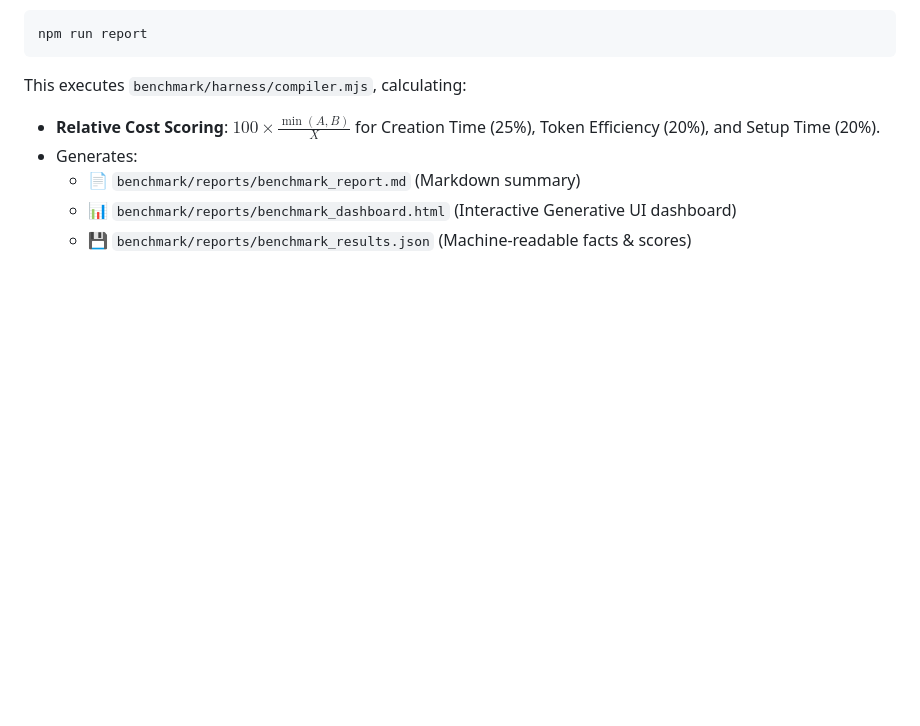
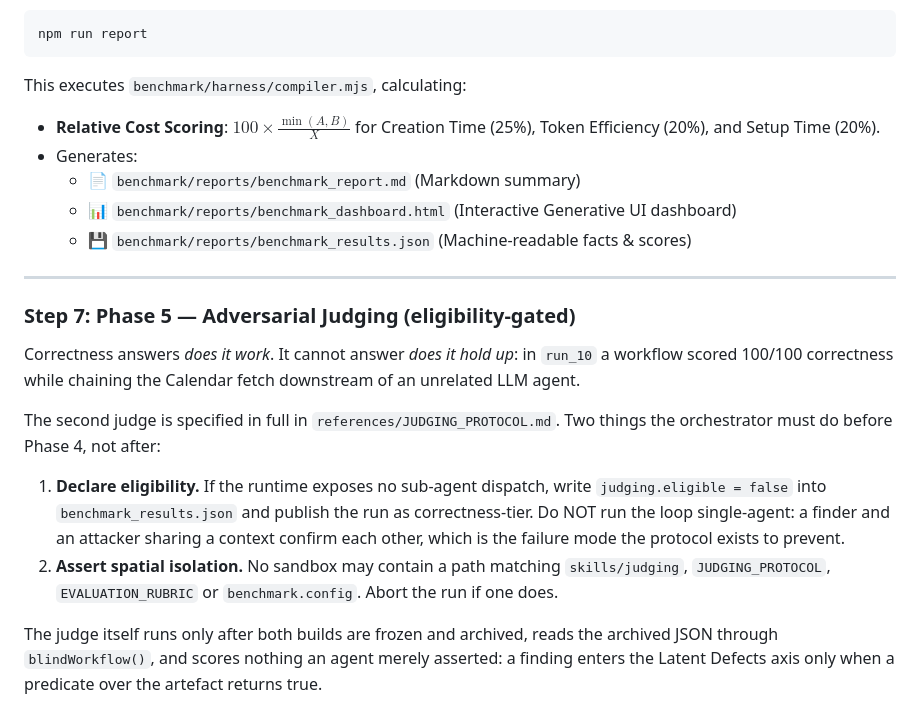
Before and after one commit to EtienneLescot/n8n-harness-benchmark, a Markdown page: skills/benchmark-n8n-workflow-creation/SKILL.md, the part around the change. Rendered like a GitHub page; blank space fills up the shorter version.

Commit message:
docs(benchmark): specify the adversarial judge, its isolation barriers and its eligibility gate
Correctness answers whether a workflow works. It cannot answer whether the
architecture holds up: run_10 scored 100/100 while chaining the Calendar fetch
downstream of an unrelated LLM agent.

JUDGING_PROTOCOL.md splits judging into noticing (sub-agents, stochastic, cheap
to be wrong) and proving (a predicate over the archived JSON, run by the
harness). Only the provable subset moves a number, which is what lets the judge
be stochastic without the benchmark losing reproducibility.

Adds the eligibility gate (an orchestrator with no sub-agent dispatch declares
itself unfit and publishes a correctness-tier run rather than faking the loop
single-agent), the three isolation barriers, and the judging budget cap.

```diff
--- a/skills/benchmark-n8n-workflow-creation/SKILL.md
+++ b/skills/benchmark-n8n-workflow-creation/SKILL.md
@@ -231,3 +231,28 @@ This executes `benchmark/harness/compiler.mjs`, calculating:
   - 📄 `benchmark/reports/benchmark_report.md` (Markdown summary)
   - 📊 `benchmark/reports/benchmark_dashboard.html` (Interactive Generative UI dashboard)
   - 💾 `benchmark/reports/benchmark_results.json` (Machine-readable facts & scores)
+
+
+
+---
+
+### Step 7: Phase 5 — Adversarial Judging (eligibility-gated)
+
+Correctness answers *does it work*. It cannot answer *does it hold up*: in `run_10` a
+workflow scored 100/100 correctness while chaining the Calendar fetch downstream of an
+unrelated LLM agent.
+
+The second judge is specified in full in
+`references/JUDGING_PROTOCOL.md`. Two things the orchestrator must do before Phase 4, not
+after:
+
+1. **Declare eligibility.** If the runtime exposes no sub-agent dispatch, write
+   `judging.eligible = false` into `benchmark_results.json` and publish the run as
+   correctness-tier. Do NOT run the loop single-agent: a finder and an attacker sharing a
+   context confirm each other, which is the failure mode the protocol exists to prevent.
+2. **Assert spatial isolation.** No sandbox may contain a path matching `skills/judging`,
+   `JUDGING_PROTOCOL`, `EVALUATION_RUBRIC` or `benchmark.config`. Abort the run if one does.
+
+The judge itself runs only after both builds are frozen and archived, reads the archived
+JSON through `blindWorkflow()`, and scores nothing an agent merely asserted: a finding
+enters the Latent Defects axis only when a predicate over the artefact returns true.
```
Also changed, not shown: 2 other files.
